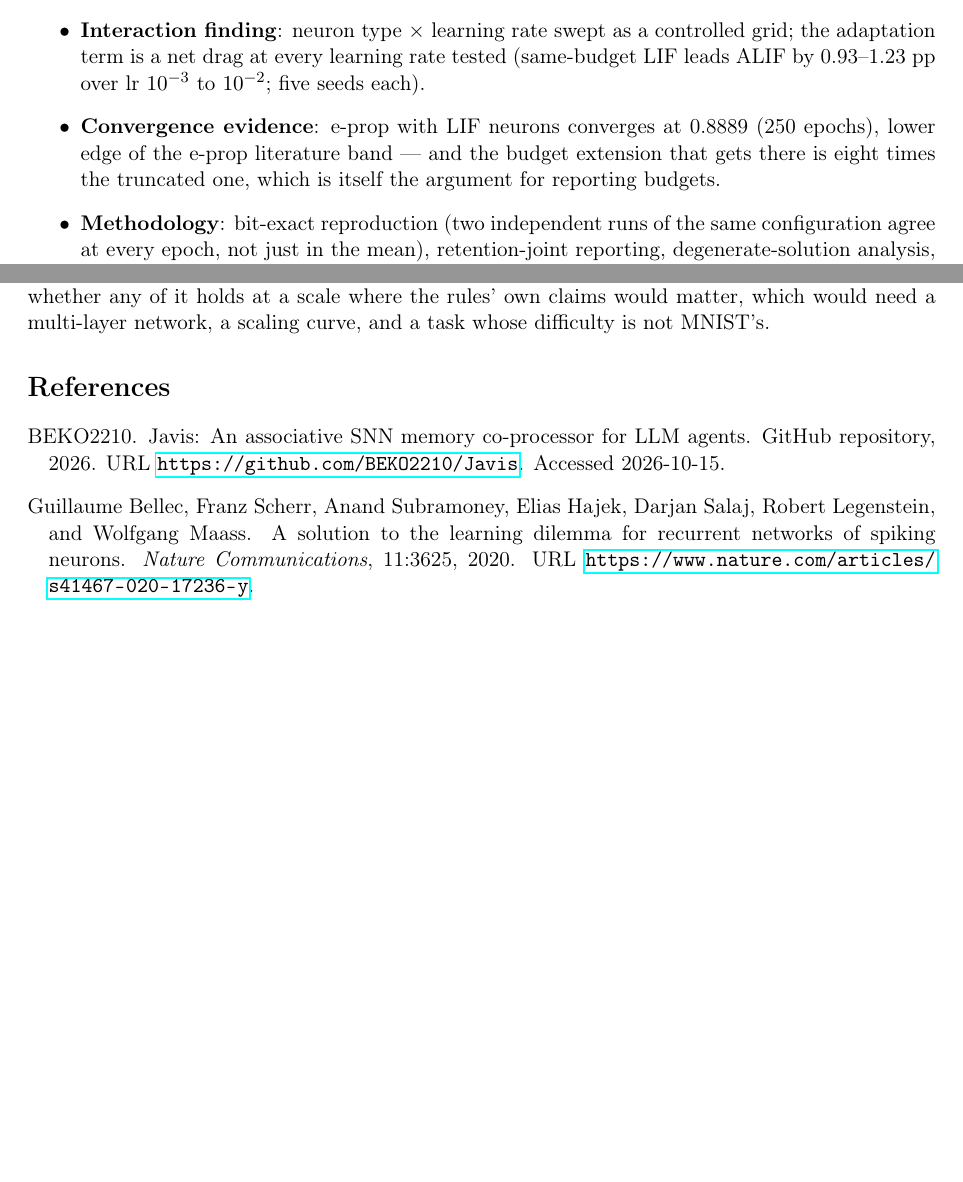
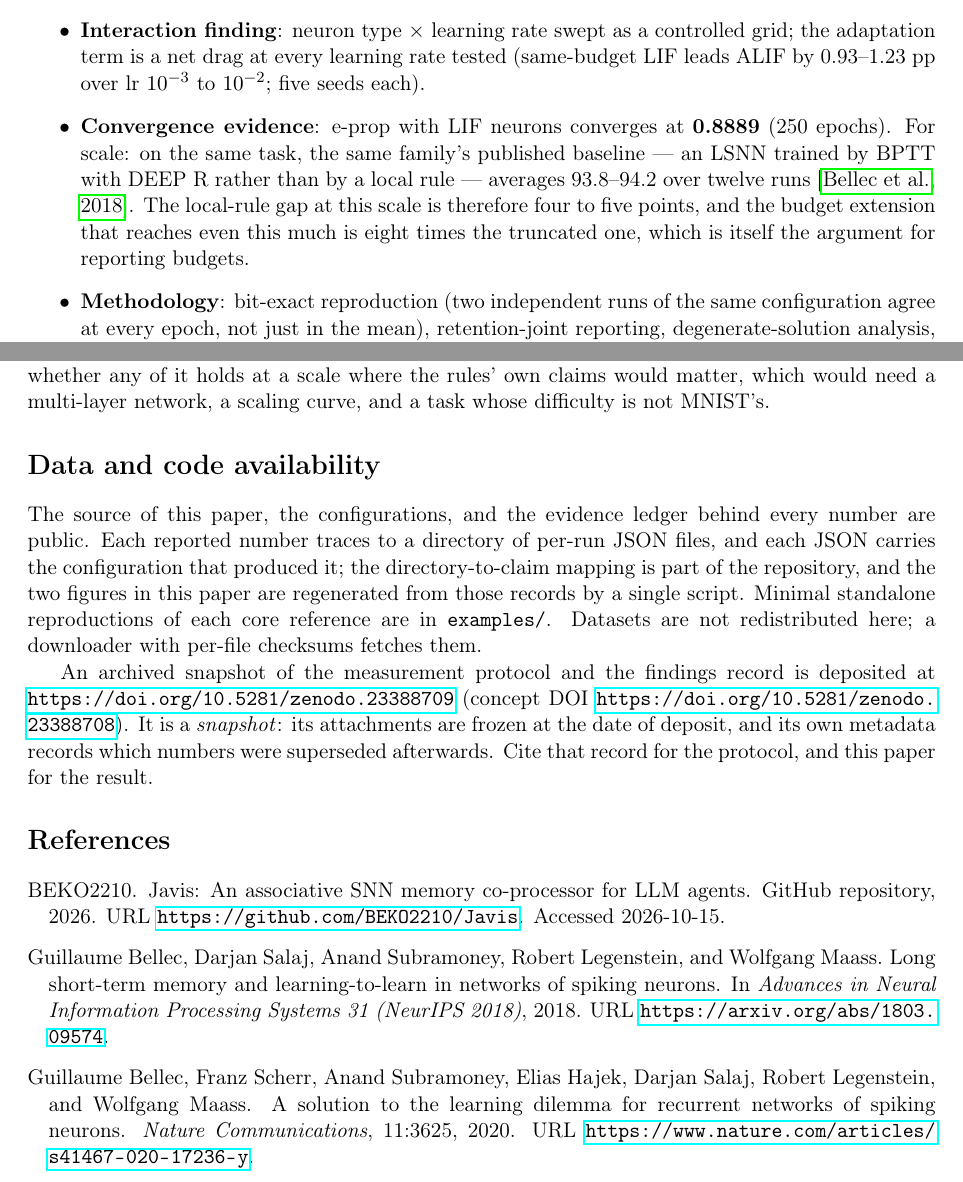
Before and after one commit to lzmd-arch/BioSNN-Plug, a LaTeX paper (paper/main.tex): two parts of pages 2 and 13 of 16 before the commit and two parts of pages 2 and 13 of 17 after it, joined at a grey line, cut so that both start at the same text, the shorter picture padded with empty space. Compiled offline with pdfLaTeX.

Commit message:
paper: 正确性通读——修一处张冠李戴、补两处无出处、加可得性声明
通读的目标是找**说错的与没出处的**，不是把散文写漂亮。三处：

① **张冠李戴（真错）**：正文把 W3 的 Critic 写成「Frémaux et al. 2010 的 TD-LTP」。TD-LTP 的
   **名称与规则本体出自 2013 那篇**；2010 那篇是分析奖励调制 STDP 的**偏差**——正是 §5.3 结构
   复现的那个现象。docs/references.md [12] 早就为计划书更正过这一对，**论文没跟上**。现在两篇
   各按其实际内容引用，并把区别写明。⚠️ 值得记的是它怎么活下来的：这错在**交付文本**里、读起来
   完全通顺，凡轮都没抓到——是拿引用与台账对照才发现的，不是重读句子发现的。

② **无出处**：§5.4 的「e-prop 在 SHD 上 63–81%」没给引用。该范围出自 TP 那篇论文对比表里的
   e-prop 行，而那几行原文脚注写明是**从第三方转抄**的——句子本来就断言了这件事，却没引，说
   不过去。

③ **模糊比较换成真的**：Contributions 原写 0.8889 位于「e-prop 文献带的下沿」。台账里没有这个
   带：本仓记录中可比的 sMNIST 数字属于 **LSNN**，而它是 **BPTT + DEEP R** 训出来的，12 次运行
   均值 93.8–94.2。现在把比较连出处与量级一起写：本规模的局部规则差距是 4–5 个点。旧措辞会让人
   读成「0.8889 属文献常规」，而诚实的读法是它**低于同任务上的非局部基线**。

④ 补上此前缺的**标准节**：Data and code availability，含存证的版本/概念 DOI，并写明该存档是
   **快照**（附件冻结、元数据记录了被取代的数字）——这句成立，只因为今天早些时候给它加了那条注记。

refs.bib 24 → 26，**两条都不是新引用**：fremaux2013 与 bellec2018lsnn 是台账 [12] 与 [22]，
在台账里都带逐字引文核验过。缺的是论文，不是仓库。

```diff
--- a/paper/main.tex
+++ b/paper/main.tex
@@ -81,9 +81,12 @@ conventions are left implicit.
     tested (same-budget LIF leads ALIF by 0.93--1.23 pp over lr $10^{-3}$ to
     $10^{-2}$; five seeds each).
   \item \textbf{Convergence evidence}: e-prop with LIF neurons converges at
-    0.8889 (250 epochs), lower edge of the e-prop literature band --- and the
-    budget extension that gets there is eight times the truncated one, which is
-    itself the argument for reporting budgets.
+    \textbf{0.8889} (250 epochs). For scale: on the same task, the same family's
+    published baseline --- an LSNN trained by BPTT with DEEP R rather than by a
+    local rule --- averages 93.8--94.2 over twelve runs
+    \citep{bellec2018lsnn}. The local-rule gap at this scale is therefore four to
+    five points, and the budget extension that reaches even this much is eight
+    times the truncated one, which is itself the argument for reporting budgets.
   \item \textbf{Methodology}: bit-exact reproduction (two independent runs of the
     same configuration agree at every epoch, not just in the mean),
     retention-joint reporting, degenerate-solution analysis, and a frozen-noise
@@ -721,4 +729,22 @@ rules' own claims would matter, which would need a multi-layer network, a
 scaling curve, and a task whose difficulty is not MNIST's.
 
 % ------------------------------------------------------------
+\section*{Data and code availability}
+The source of this paper, the configurations, and the evidence ledger behind
+every number are public. Each reported number traces to a directory of per-run
+JSON files, and each JSON carries the configuration that produced it; the
+directory-to-claim mapping is part of the repository, and the two figures in
+this paper are regenerated from those records by a single script. Minimal
+standalone reproductions of each core reference are in \texttt{examples/}.
+Datasets are not redistributed here; a downloader with per-file checksums
+fetches them.
+
+An archived snapshot of the measurement protocol and the findings record is
+deposited at \url{https://doi.org/10.5281/zenodo.23388709} (concept DOI
+\url{https://doi.org/10.5281/zenodo.23388708}). It is a \emph{snapshot}: its
+attachments are frozen at the date of deposit, and its own metadata records
+which numbers were superseded afterwards. Cite that record for the protocol, and
+this paper for the result.
+
+% ------------------------------------------------------------
 \bibliographystyle{plainnat}
```
Also changed, not shown: paper/refs.bib (+26 -0 lines), paper/README.md, paper/main.tex (21 more changed lines).
